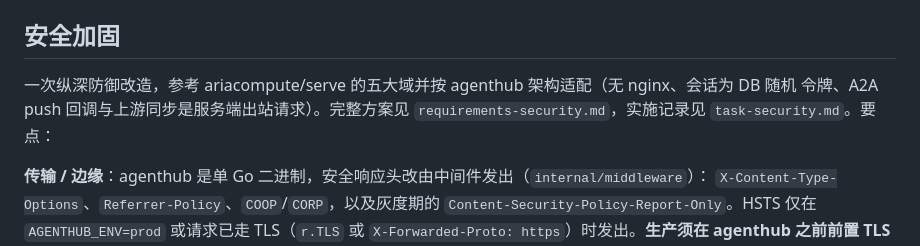
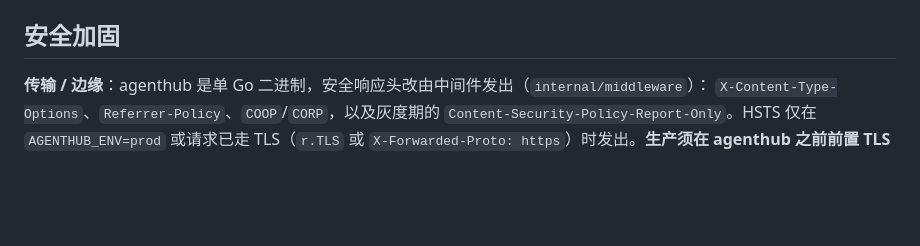
Before and after one commit to ariacompute/agenthub, a Markdown page: README_cn.md, the part around the change. GitHub-like rendering; blank space fills up the shorter version.

```diff
--- a/README_cn.md
+++ b/README_cn.md
@@ -204,10 +204,6 @@ AGENTHUB_ENCRYPTION_KEY=<32+ 字节随机密钥>          # 生产必填；支
 `AGENTHUB_HTTP_PORT` 可改宿主端口。
 
 ## 安全加固
-
-一次纵深防御改造，参考 ariacompute/serve 的五大域并按 agenthub 架构适配（无 nginx、会话为 DB 随机
-令牌、A2A push 回调与上游同步是服务端出站请求）。完整方案见 `requirements-security.md`，实施记录见
-`task-security.md`。要点：
 
 **传输 / 边缘**：agenthub 是单 Go 二进制，安全响应头改由中间件发出（`internal/middleware`）：
 `X-Content-Type-Options`、`Referrer-Policy`、`COOP`/`CORP`，以及灰度期的
```
Also changed, not shown: README.md (+0 -5 lines).
